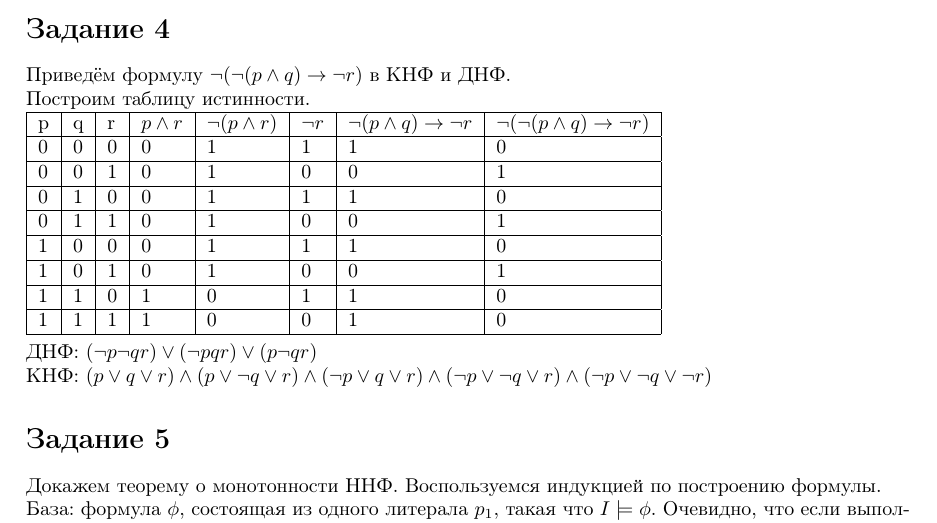
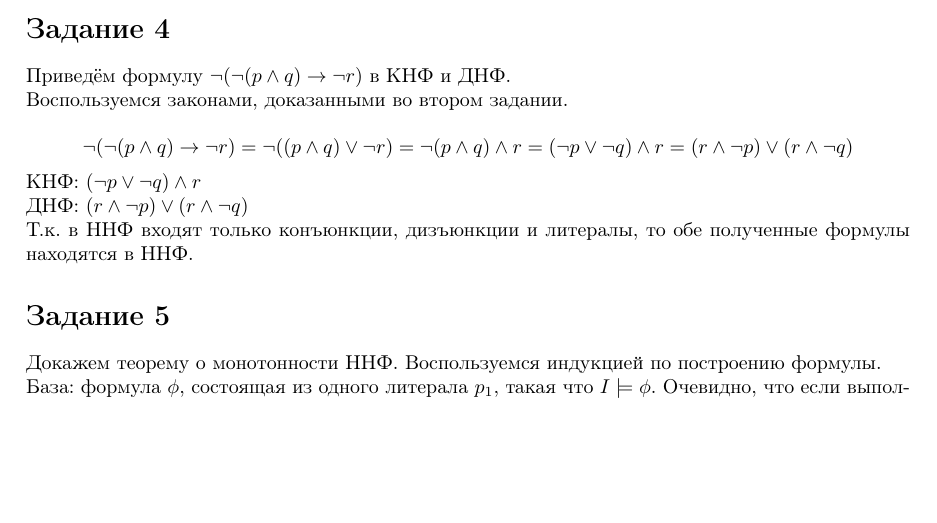
Before and after one commit to m-sedl/ACMLAT, a LaTeX document (HW 1.tex): part of page 2 of 4, cut so that both start at the same text, the shorter picture padded with empty space. Compiled offline with pdfLaTeX.

Commit message:
Переделал 4-ое задание

```diff
--- a/HW 1.tex
+++ b/HW 1.tex
@@ -148,37 +148,21 @@
 \section*{Задание 4}
 Приведём формулу \(\neg(\neg(p \land q) \rightarrow \neg r)\) в КНФ и ДНФ.
 
-Построим таблицу истинности.
+Воспользуемся законами, доказанными во втором задании.
 
-\begin{tabular}[b]{ | l | l | l | l | l | l | l | l |}
-    \hline
-    p & q & r & \(p \land r\) & \(\neg(p \land r)\) & \(\neg r\) & \(\neg(p \land q) \rightarrow \neg r\) & \(\neg(\neg(p \land q) \rightarrow \neg r)\) \\ \hline
-    0 & 0 & 0 & 0 & 1 & 1 & 1 & 0 \\ \hline
-    0 & 0 & 1 & 0 & 1 & 0 & 0 & 1 \\ \hline
-    0 & 1 & 0 & 0 & 1 & 1 & 1 & 0 \\ \hline
+\[
+    \neg(\neg(p \land q) \rightarrow \neg r)
+    = \neg((p \land q) \lor \neg r)
+    = \neg (p \land q) \land r
+    = (\neg p \lor \neg q) \land r
+    = (r \land \neg p) \lor (r \land \neg q)
+\]
 
-    0 & 1 & 1 & 0 & 1 & 0 & 0 & 1 \\ \hline
-    1 & 0 & 0 & 0 & 1 & 1 & 1 & 0 \\ \hline
-    1 & 0 & 1 & 0 & 1 & 0 & 0 & 1 \\ \hline
+КНФ: \((\neg p \lor \neg q) \land r\)
 
-    1 & 1 & 0 & 1 & 0 & 1 & 1 & 0 \\ \hline
-    1 & 1 & 1 & 1 & 0 & 0 & 1 & 0 \\
-    \hline
-\end{tabular}
+ДНФ: \((r \land \neg p) \lor (r \land \neg q)\)
 
-ДНФ: \(
-    (\neg p \neg q r)
-    \lor (\neg p q r)
-    \lor (p \neg q r)
-\)
-
-КНФ: \(
-    (p \lor q \lor r)
-    \land (p \lor \neg q \lor r)
-    \land (\neg p \lor q \lor r)
-    \land (\neg p \lor \neg q \lor r)
-    \land (\neg p \lor \neg q \lor \neg r)
-\)
+Т.к. в ННФ входят только конъюнкции, дизъюнкции и литералы, то обе полученные формулы находятся в ННФ.
 
 \section*{Задание 5}
 Докажем теорему о монотонности ННФ.
```
